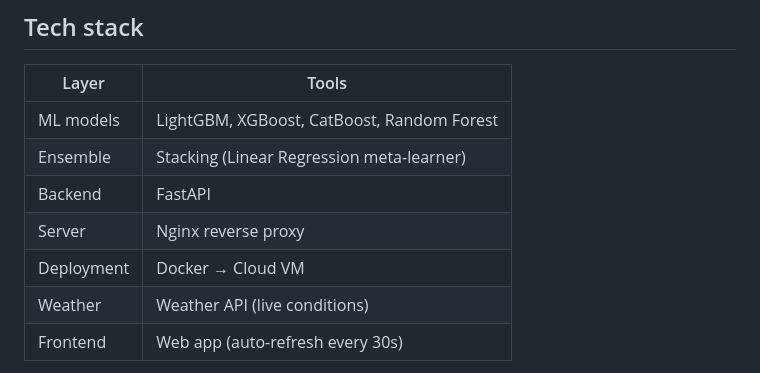
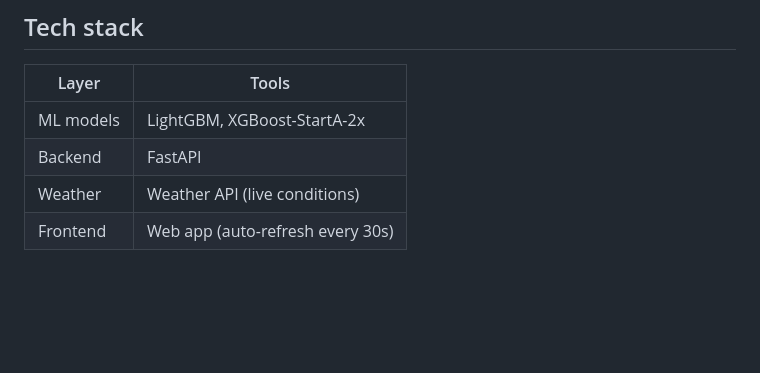
Before and after one commit to zehramert/RotaZeka-Yandex-AI-Hackathon, a Markdown page: README.md, the part around the change. Rendered like a GitHub page; blank space fills up the shorter version.

Commit message:
Revise tech stack in README
Updated ML models and removed some tools from the tech stack.

```diff
--- a/README.md
+++ b/README.md
@@ -91,11 +91,8 @@ Results: RMSE = 6.692, MAE = 4.570, R² = 0.9419
 
 | Layer | Tools |
 |---|---|
-| ML models | LightGBM, XGBoost, CatBoost, Random Forest |
-| Ensemble | Stacking (Linear Regression meta-learner) |
+| ML models | LightGBM, XGBoost-StartA-2x |
 | Backend | FastAPI |
-| Server | Nginx reverse proxy |
-| Deployment | Docker → Cloud VM |
 | Weather | Weather API (live conditions) |
 | Frontend | Web app (auto-refresh every 30s) |
 
```
